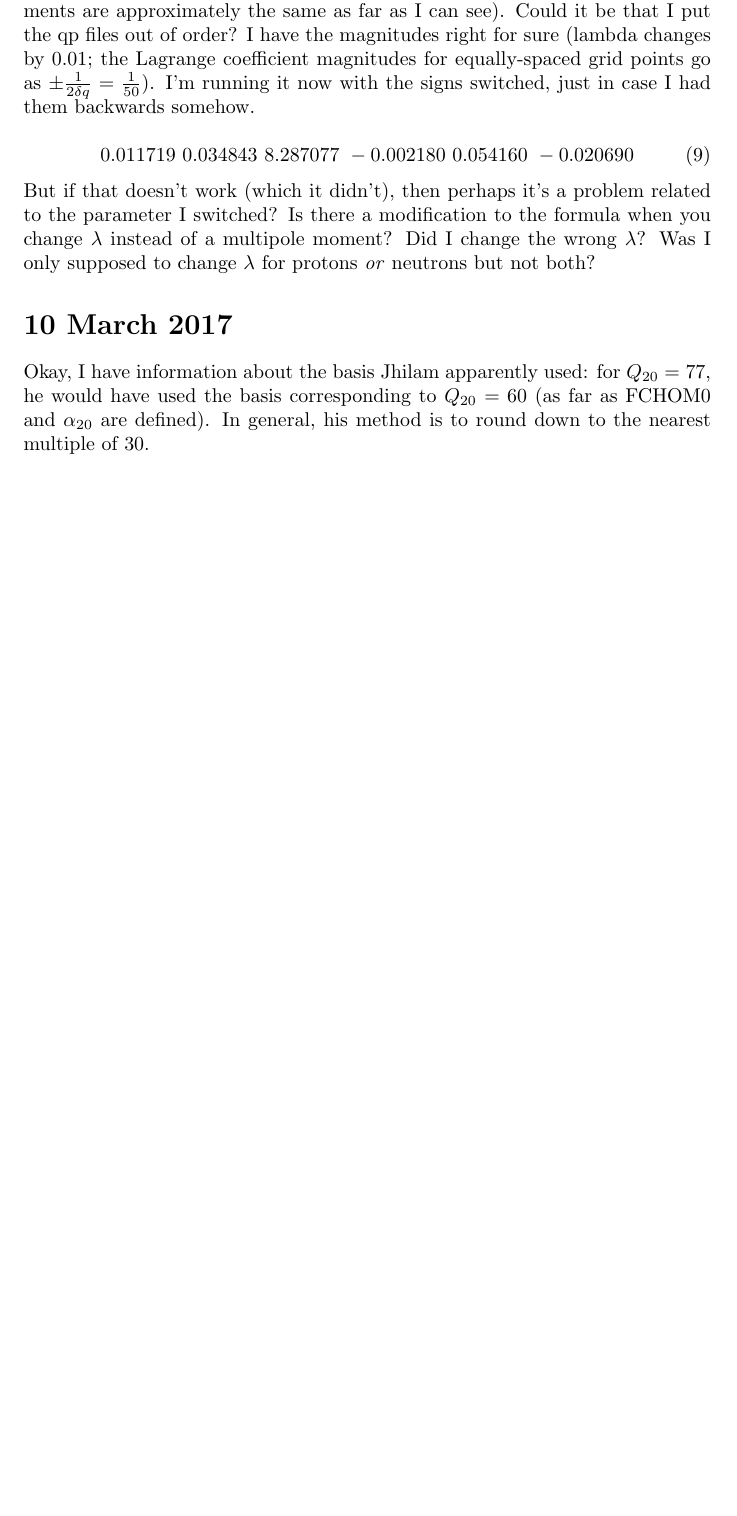
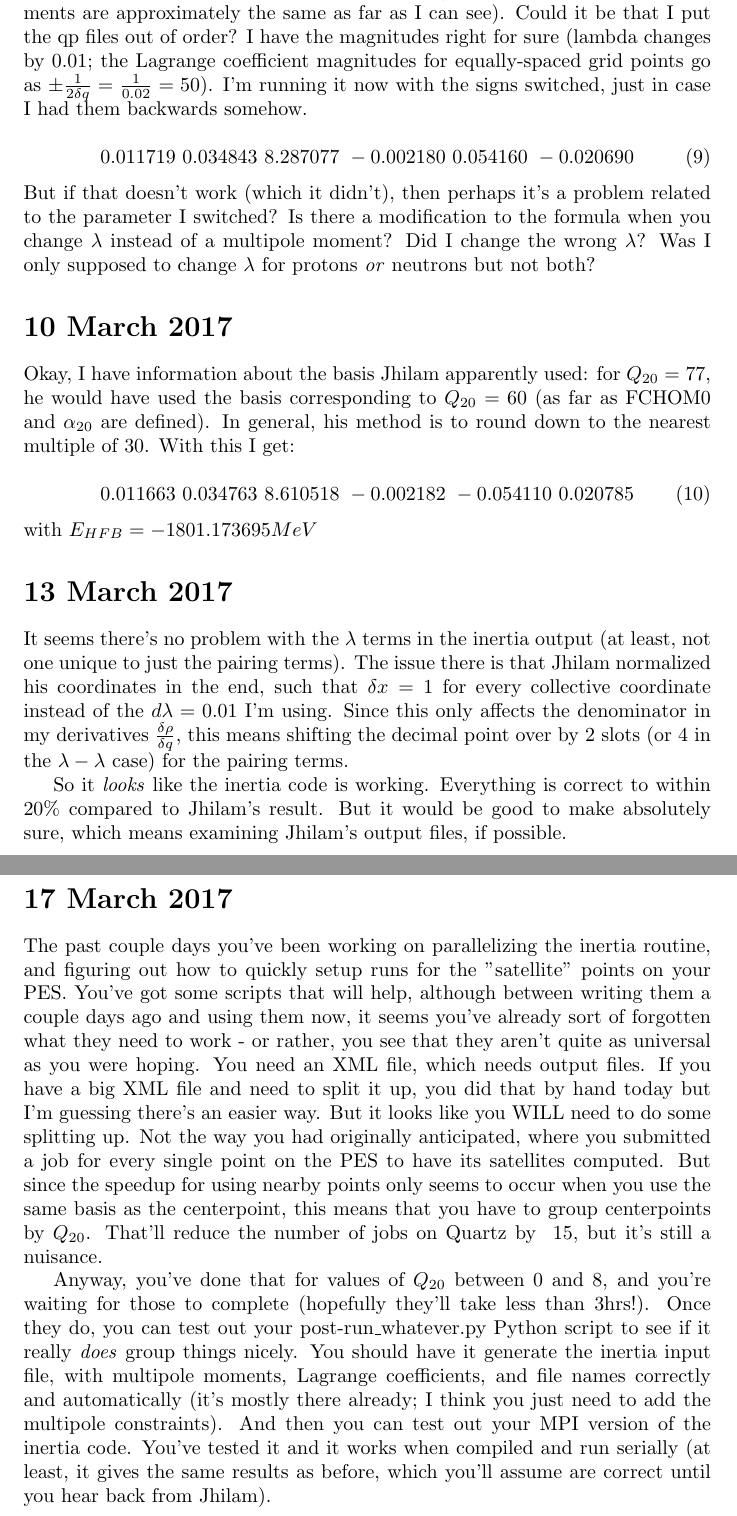
Before and after one commit to zachmath/Research_notes, a LaTeX document (Research_notes.tex): part of page 6 of 6 before the commit and two parts of pages 6 and 7 of 7 after it, the two joined at a grey line, cut so that both start at the same text, the shorter picture padded with empty space. Compiled offline with pdfLaTeX.

Commit message:
Added notes about parallelization of inertia code

```diff
--- a/Research_notes.tex
+++ b/Research_notes.tex
@@ -88,7 +88,7 @@ Additionally, I've redone the calculations for the inertia benchmark, this time
 \end{equation}
 Without Jhilam's basis, we still don't have his result (in fact, it's even further than it was before). But the biggest problem is in that $\lambda$ variation somehow. Still not sure what's going on with that.
 
-Just judging from the outputs, it looks like everything converged properly and the results make sense (energies were approximately the same, particularly for those which did not explicitly involve pairing; unconstrained multipole moments are approximately the same as far as I can see). Could it be that I put the qp files out of order? I have the magnitudes right for sure (lambda changes by 0.01; the Lagrange coefficient magnitudes for equally-spaced grid points go as $\pm\frac{1}{2\delta q} = \frac{1}{50}$). I'm running it now with the signs switched, just in case I had them backwards somehow.
+Just judging from the outputs, it looks like everything converged properly and the results make sense (energies were approximately the same, particularly for those which did not explicitly involve pairing; unconstrained multipole moments are approximately the same as far as I can see). Could it be that I put the qp files out of order? I have the magnitudes right for sure (lambda changes by 0.01; the Lagrange coefficient magnitudes for equally-spaced grid points go as $\pm\frac{1}{2\delta q} = \frac{1}{0.02}=50$). I'm running it now with the signs switched, just in case I had them backwards somehow.
 
 \begin{equation}
     0.011719\    0.034843\    8.287077\   -0.002180\    0.054160\   -0.020690
@@ -97,6 +97,22 @@ Just judging from the outputs, it looks like everything converged properly and t
 \noindent But if that doesn't work (which it didn't), then perhaps it's a problem related to the parameter I switched? Is there a modification to the formula when you change $\lambda$ instead of a multipole moment? Did I change the wrong $\lambda$? Was I only supposed to change $\lambda$ for protons $\mathit{or}$ neutrons but not both?
 
 \section*{10 March 2017}
-Okay, I have information about the basis Jhilam apparently used: for $Q_{20}=77$, he would have used the basis corresponding to $Q_{20}=60$ (as far as FCHOM0 and $\alpha_{20}$ are defined). In general, his method is to round down to the nearest multiple of 30.
+Okay, I have information about the basis Jhilam apparently used: for $Q_{20}=77$, he would have used the basis corresponding to $Q_{20}=60$ (as far as FCHOM0 and $\alpha_{20}$ are defined). In general, his method is to round down to the nearest multiple of 30. With this I get:
+
+\begin{equation}
+    0.011663\    0.034763\    8.610518\   -0.002182\   -0.054110\    0.020785
+\end{equation}
+
+\noindent with $E_{HFB}=-1801.173695 MeV$
+
+\section*{13 March 2017}
+It seems there's no problem with the $\lambda$ terms in the inertia output (at least, not one unique to just the pairing terms).  The issue there is that Jhilam normalized his coordinates in the end, such that $\delta x=1$ for every collective coordinate instead of the $d\lambda=0.01$ I'm using. Since this only affects the denominator in my derivatives $\frac{\delta \rho}{\delta q}$, this means shifting the decimal point over by 2 slots (or 4 in the $\lambda-\lambda$ case) for the pairing terms.
+
+So it $\mathit{looks}$ like the inertia code is working. Everything is correct to within ~20\% compared to Jhilam's result. But it would be good to make absolutely sure, which means examining Jhilam's output files, if possible.
+
+\section*{17 March 2017}
+The past couple days you've been working on parallelizing the inertia routine, and figuring out how to quickly setup runs for the "satellite" points on your PES. You've got some scripts that will help, although between writing them a couple days ago and using them now, it seems you've already sort of forgotten what they need to work - or rather, you see that they aren't quite as universal as you were hoping. You need an XML file, which needs output files. If you have a big XML file and need to split it up, you did that by hand today but I'm guessing there's an easier way. But it looks like you WILL need to do some splitting up. Not the way you had originally anticipated, where you submitted a job for every single point on the PES to have its satellites computed. But since the speedup for using nearby points only seems to occur when you use the same basis as the centerpoint, this means that you have to group centerpoints by $Q_{20}$. That'll reduce the number of jobs on Quartz by ~15, but it's still a nuisance.
+
+Anyway, you've done that for values of $Q_{20}$ between 0 and 8, and you're waiting for those to complete (hopefully they'll take less than 3hrs!). Once they do, you can test out your post-run\_whatever.py Python script to see if it really \textit{does} group things nicely. You should have it generate the inertia input file, with multipole moments, Lagrange coefficients, and file names correctly and automatically (it's mostly there already; I think you just need to add the multipole constraints). And then you can test out your MPI version of the inertia code. You've tested it and it works when compiled and run serially (at least, it gives the same results as before, which you'll assume are correct until you hear back from Jhilam).
 
 \end{document}
```
Also changed, not shown: Research_notes.pdf, Research_notes.tex (4 more changed lines).
